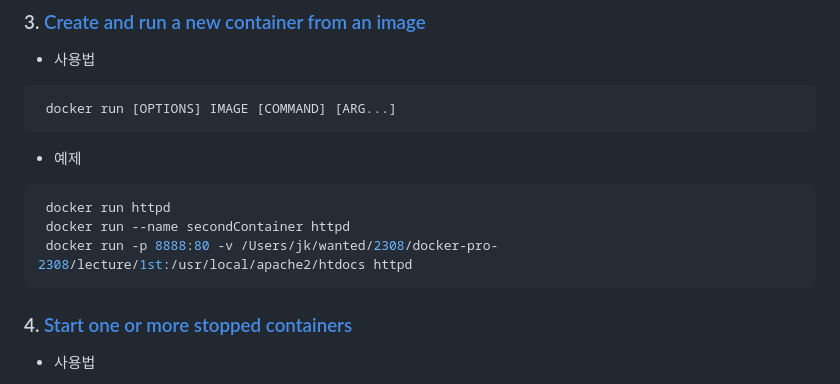
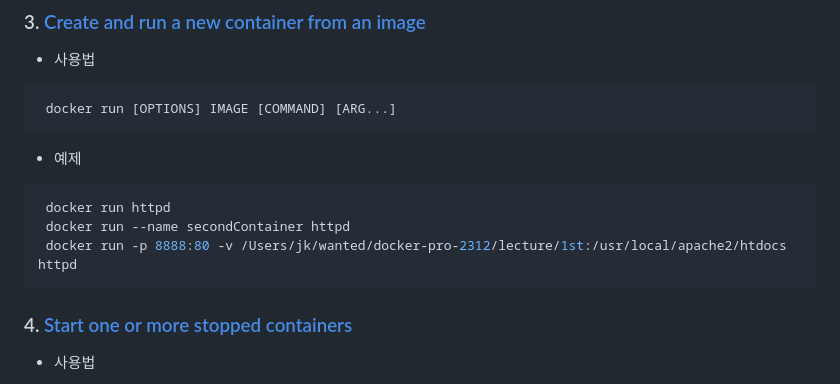
Before and after one commit to drum-grammer/docker-pro-2312, a Markdown page: lecture/1st/cli.md, the part around the change. GitHub-like rendering.

Commit message:
FIX. readme

````diff
--- a/lecture/1st/cli.md
+++ b/lecture/1st/cli.md
@@ -29,7 +29,7 @@ docker pull httpd
 ```shell
  docker run httpd
  docker run --name secondContainer httpd
- docker run -p 8888:80 -v /Users/jk/wanted/2308/docker-pro-2308/lecture/1st:/usr/local/apache2/htdocs httpd
+ docker run -p 8888:80 -v /Users/jk/wanted/docker-pro-2312/lecture/1st:/usr/local/apache2/htdocs httpd
 ```
 
 ### 4. [Start one or more stopped containers](https://docs.docker.com/engine/reference/commandline/start/)
````
